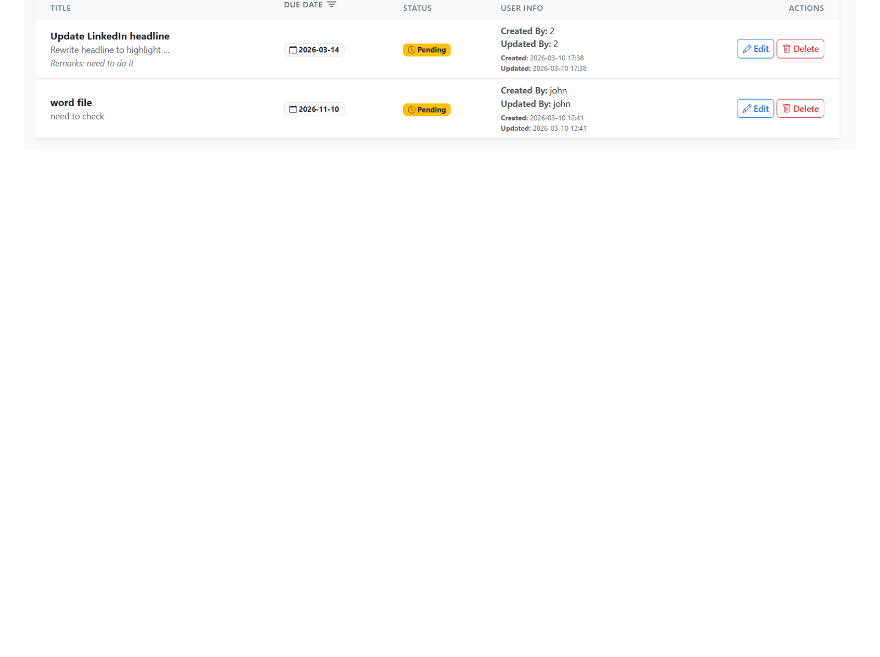
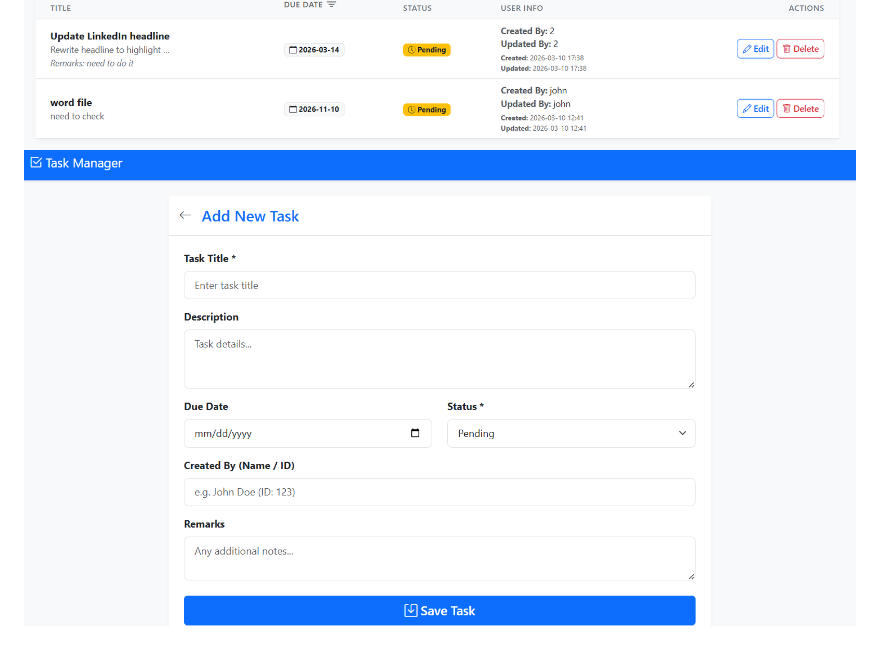
Before and after one commit to kumudkode/TaskManager, a Markdown page: README.md, the part around the change. GitHub-like rendering; pictures changed too: img/image-5.png (added); blank space fills up the shorter version.

```diff
--- a/README.md
+++ b/README.md
@@ -133,3 +133,4 @@ The application implements robust **search filtering** directly within the base
 ![alt text](img/image-2.png)
 ![alt text](img/image-3.png)
 ![alt text](img/image-4.png)
+![alt text](img/image-5.png)
```
